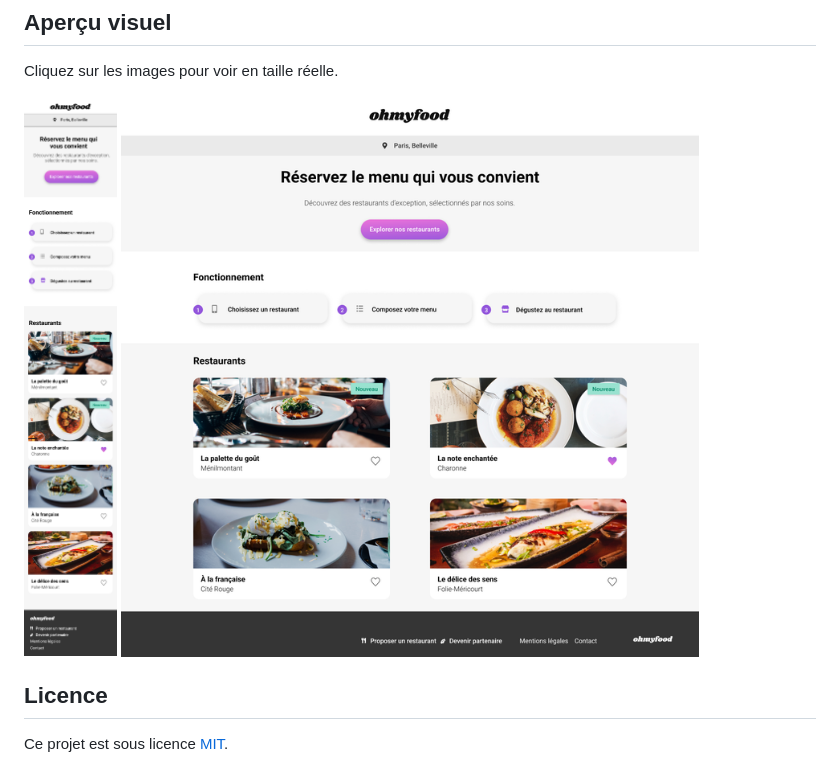
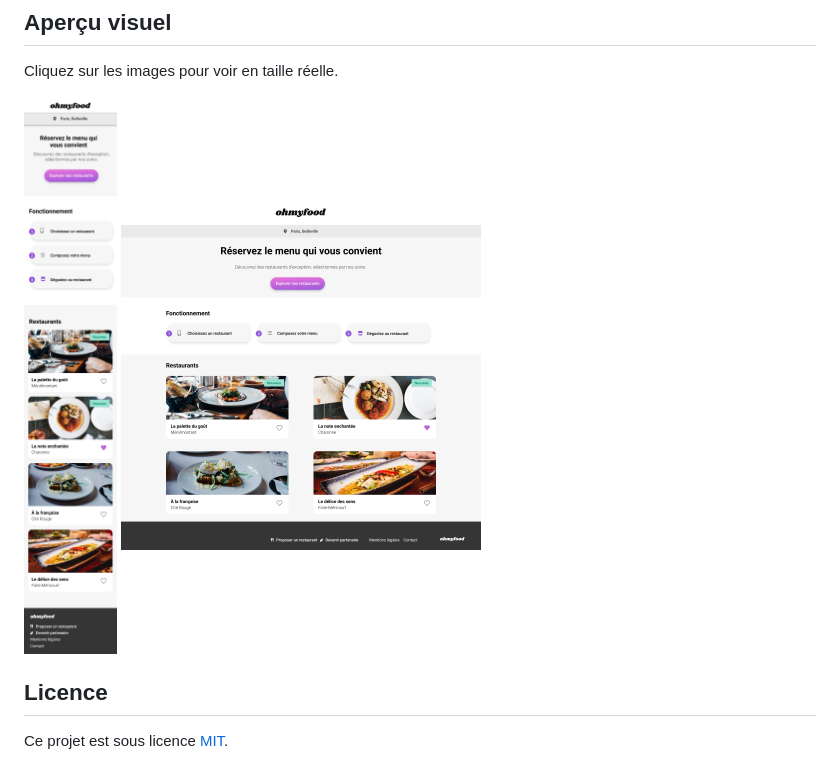
Before and after one commit to trackozor/p3, a Markdown page: README.md, the part around the change. GitHub-like rendering; pictures changed too: images/Home-page-desk-reduced.png, images/Home-page-mobile-reduced.png.

Commit message:
travaille photo readme

```diff
--- a/README.md
+++ b/README.md
@@ -13,7 +13,7 @@ Ohmyfood est une application web dédiée à ceux qui recherchent une expérienc
 
 Cliquez sur les images pour voir en taille réelle.
 
-[![Aperçu Mobile first](images/Home-page-mobile.png)](images/Home-page-mobile.png)
+[![Aperçu Mobile first](images/Home-page-mobile-reduced.png)](images/Home-page-mobile.png)
 [![Aperçu Desktop](images/Home-page-desk-reduced.png)](images/Home-page-desk.png)
 
 ## Licence
```
Also changed, not shown: images/Home-page-mobile-height-reduced.png (deleted).
